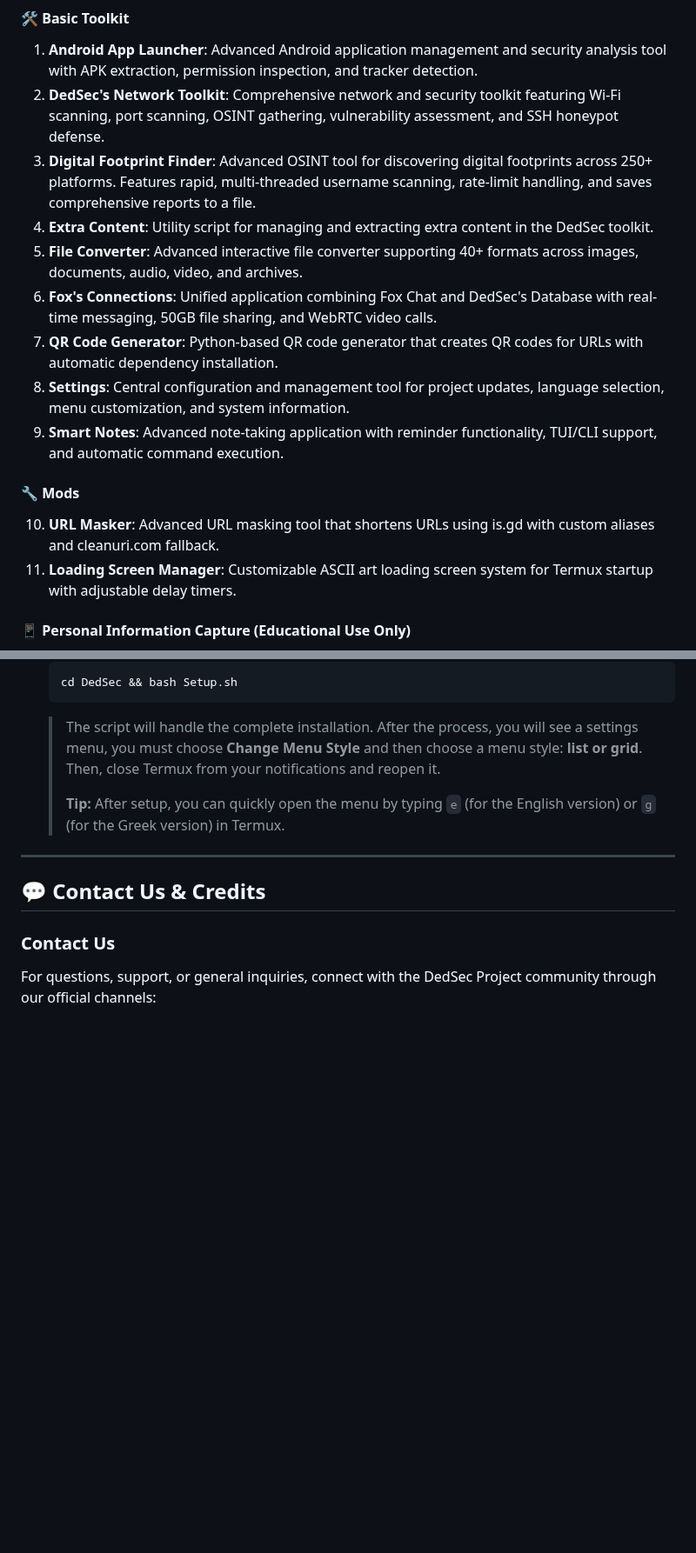
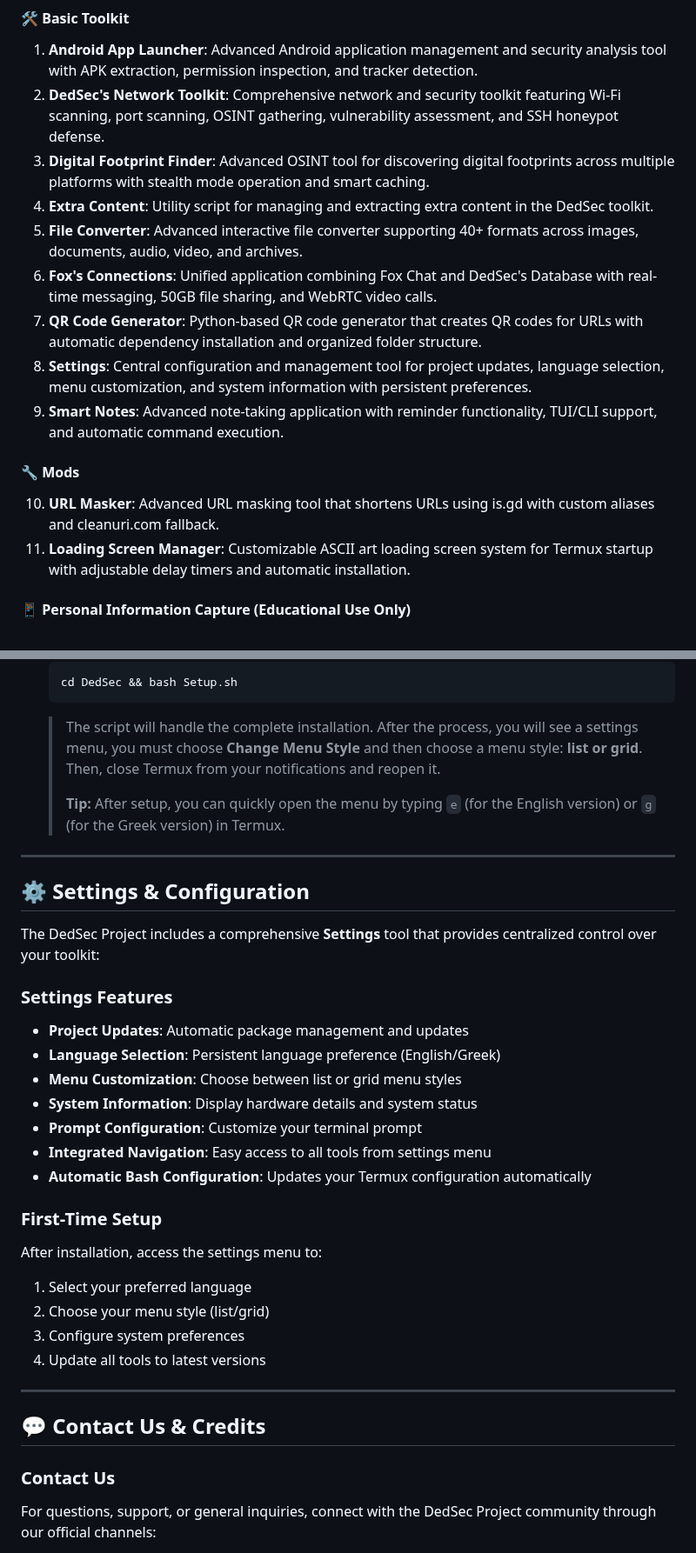
Before and after one commit to dedsec1121fk/DedSec, a Markdown page: README.md, 2 parts joined by grey strips. Shown at 87% size. GitHub-like rendering; blank space fills up the shorter version.

```diff
--- a/README.md
+++ b/README.md
@@ -38,18 +38,18 @@ The toolkit includes the following main categories and tools:
 
 1. **Android App Launcher**: Advanced Android application management and security analysis tool with APK extraction, permission inspection, and tracker detection.
 2. **DedSec's Network Toolkit**: Comprehensive network and security toolkit featuring Wi-Fi scanning, port scanning, OSINT gathering, vulnerability assessment, and SSH honeypot defense.
-3. **Digital Footprint Finder**: Advanced OSINT tool for discovering digital footprints across 250+ platforms. Features rapid, multi-threaded username scanning, rate-limit handling, and saves comprehensive reports to a file.
+3. **Digital Footprint Finder**: Advanced OSINT tool for discovering digital footprints across multiple platforms with stealth mode operation and smart caching.
 4. **Extra Content**: Utility script for managing and extracting extra content in the DedSec toolkit.
 5. **File Converter**: Advanced interactive file converter supporting 40+ formats across images, documents, audio, video, and archives.
 6. **Fox's Connections**: Unified application combining Fox Chat and DedSec's Database with real-time messaging, 50GB file sharing, and WebRTC video calls.
-7. **QR Code Generator**: Python-based QR code generator that creates QR codes for URLs with automatic dependency installation.
-8. **Settings**: Central configuration and management tool for project updates, language selection, menu customization, and system information.
+7. **QR Code Generator**: Python-based QR code generator that creates QR codes for URLs with automatic dependency installation and organized folder structure.
+8. **Settings**: Central configuration and management tool for project updates, language selection, menu customization, and system information with persistent preferences.
 9. **Smart Notes**: Advanced note-taking application with reminder functionality, TUI/CLI support, and automatic command execution.
 
 #### 🔧 Mods
 
 10. **URL Masker**: Advanced URL masking tool that shortens URLs using is.gd with custom aliases and cleanuri.com fallback.
-11. **Loading Screen Manager**: Customizable ASCII art loading screen system for Termux startup with adjustable delay timers.
+11. **Loading Screen Manager**: Customizable ASCII art loading screen system for Termux startup with adjustable delay timers and automatic installation.
 
 #### 📱 Personal Information Capture (Educational Use Only)
 
@@ -116,6 +116,30 @@ Get the DedSec Project command-line tools running on your **Android device with
 
 ---
 
+## ⚙️ Settings & Configuration
+
+The DedSec Project includes a comprehensive **Settings** tool that provides centralized control over your toolkit:
+
+### Settings Features
+
+- **Project Updates**: Automatic package management and updates
+- **Language Selection**: Persistent language preference (English/Greek)
+- **Menu Customization**: Choose between list or grid menu styles
+- **System Information**: Display hardware details and system status
+- **Prompt Configuration**: Customize your terminal prompt
+- **Integrated Navigation**: Easy access to all tools from settings menu
+- **Automatic Bash Configuration**: Updates your Termux configuration automatically
+
+### First-Time Setup
+
+After installation, access the settings menu to:
+1. Select your preferred language
+2. Choose your menu style (list/grid)
+3. Configure system preferences
+4. Update all tools to latest versions
+
+---
+
 ## 💬 Contact Us & Credits
 
 ### Contact Us
```
